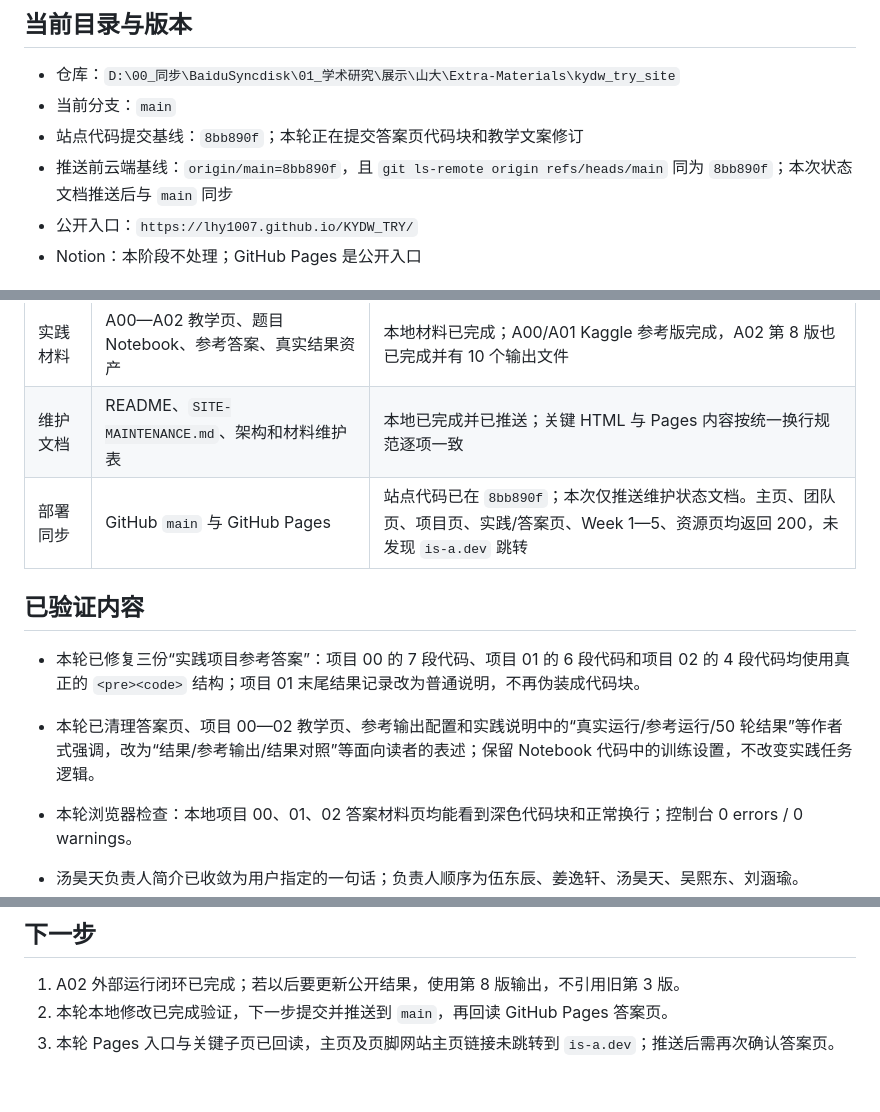
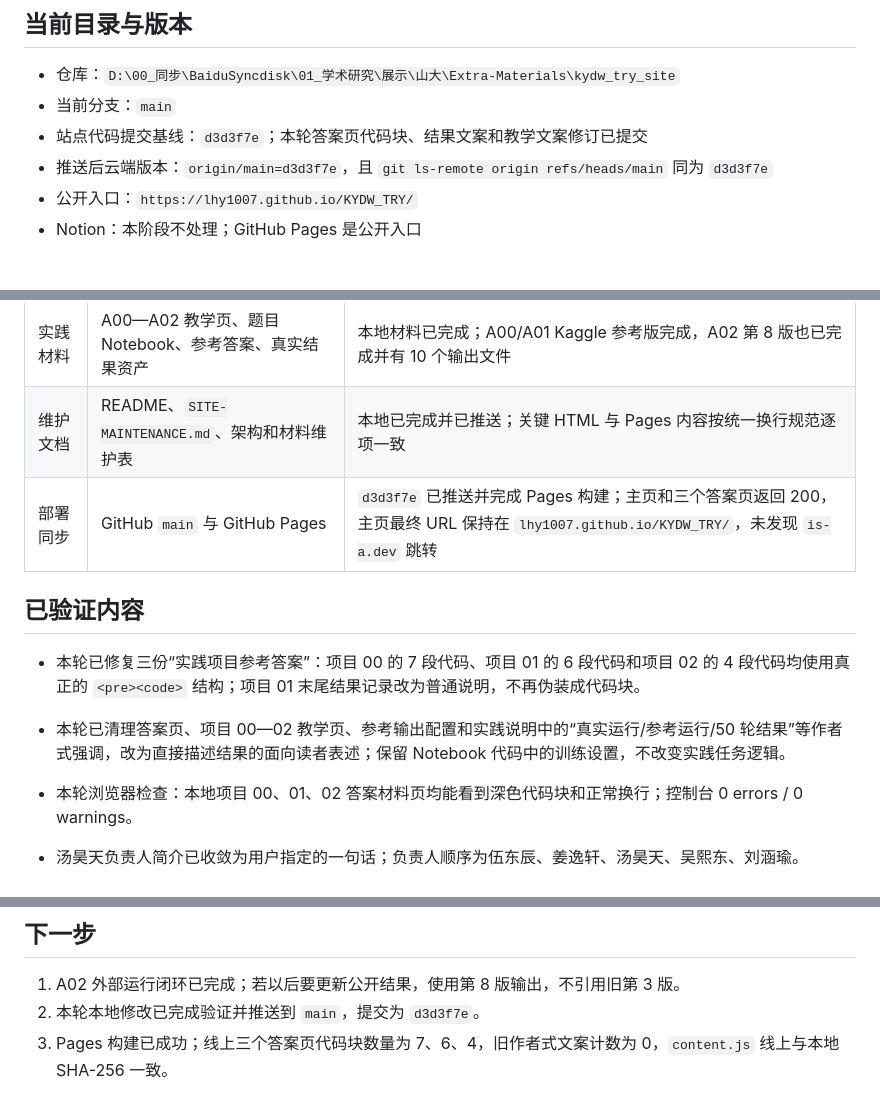
Before and after one commit to LHY1007/KYDW_TRY, a Markdown page: _codex_state/current_task_state.md, 3 parts joined by grey strips. GitHub-like rendering.

Commit message:
记录页面修复线上验收

```diff
--- a/_codex_state/current_task_state.md
+++ b/_codex_state/current_task_state.md
@@ -10,8 +10,8 @@
 
 - 仓库：`D:\00_同步\BaiduSyncdisk\01_学术研究\展示\山大\Extra-Materials\kydw_try_site`
 - 当前分支：`main`
-- 站点代码提交基线：`8bb890f`；本轮正在提交答案页代码块和教学文案修订
-- 推送前云端基线：`origin/main=8bb890f`，且 `git ls-remote origin refs/heads/main` 同为 `8bb890f`；本次状态文档推送后与 `main` 同步
+- 站点代码提交基线：`d3d3f7e`；本轮答案页代码块、结果文案和教学文案修订已提交
+- 推送后云端版本：`origin/main=d3d3f7e`，且 `git ls-remote origin refs/heads/main` 同为 `d3d3f7e`
 - 公开入口：`https://lhy1007.github.io/KYDW_TRY/`
 - Notion：本阶段不处理；GitHub Pages 是公开入口
 
@@ -23,12 +23,12 @@
 | 交互与布局 | `site.js`、`styles.css`、项目材料卡和实践入口 | 本地与 Pages 的脚本、样式字节完全一致；材料卡只保留“打开”，Week 2/进阶锁定，首页项目预览不直达 |
 | 实践材料 | A00—A02 教学页、题目 Notebook、参考答案、真实结果资产 | 本地材料已完成；A00/A01 Kaggle 参考版完成，A02 第 8 版也已完成并有 10 个输出文件 |
 | 维护文档 | README、`SITE-MAINTENANCE.md`、架构和材料维护表 | 本地已完成并已推送；关键 HTML 与 Pages 内容按统一换行规范逐项一致 |
-| 部署同步 | GitHub `main` 与 GitHub Pages | 站点代码已在 `8bb890f`；本次仅推送维护状态文档。主页、团队页、项目页、实践/答案页、Week 1—5、资源页均返回 200，未发现 `is-a.dev` 跳转 |
+| 部署同步 | GitHub `main` 与 GitHub Pages | `d3d3f7e` 已推送并完成 Pages 构建；主页和三个答案页返回 200，主页最终 URL 保持在 `lhy1007.github.io/KYDW_TRY/`，未发现 `is-a.dev` 跳转 |
 
 ## 已验证内容
 
 - 本轮已修复三份“实践项目参考答案”：项目 00 的 7 段代码、项目 01 的 6 段代码和项目 02 的 4 段代码均使用真正的 `<pre><code>` 结构；项目 01 末尾结果记录改为普通说明，不再伪装成代码块。
-- 本轮已清理答案页、项目 00—02 教学页、参考输出配置和实践说明中的“真实运行/参考运行/50 轮结果”等作者式强调，改为“结果/参考输出/结果对照”等面向读者的表述；保留 Notebook 代码中的训练设置，不改变实践任务逻辑。
+- 本轮已清理答案页、项目 00—02 教学页、参考输出配置和实践说明中的“真实运行/参考运行/50 轮结果”等作者式强调，改为直接描述结果的面向读者表述；保留 Notebook 代码中的训练设置，不改变实践任务逻辑。
 - 本轮浏览器检查：本地项目 00、01、02 答案材料页均能看到深色代码块和正常换行；控制台 0 errors / 0 warnings。
 
 - 汤昊天负责人简介已收敛为用户指定的一句话；负责人顺序为伍东辰、姜逸轩、汤昊天、吴熙东、刘涵瑜。
@@ -60,5 +60,5 @@
 ## 下一步
 
 1. A02 外部运行闭环已完成；若以后要更新公开结果，使用第 8 版输出，不引用旧第 3 版。
-2. 本轮本地修改已完成验证，下一步提交并推送到 `main`，再回读 GitHub Pages 答案页。
-3. 本轮 Pages 入口与关键子页已回读，主页及页脚网站主页链接未跳转到 `is-a.dev`；推送后需再次确认答案页。
+2. 本轮本地修改已完成验证并推送到 `main`，提交为 `d3d3f7e`。
+3. Pages 构建已成功；线上三个答案页代码块数量为 7、6、4，旧作者式文案计数为 0，`content.js` 线上与本地 SHA-256 一致。
```
Also changed, not shown: other parts of _codex_state/current_task_state.md (+1 -1 lines).
